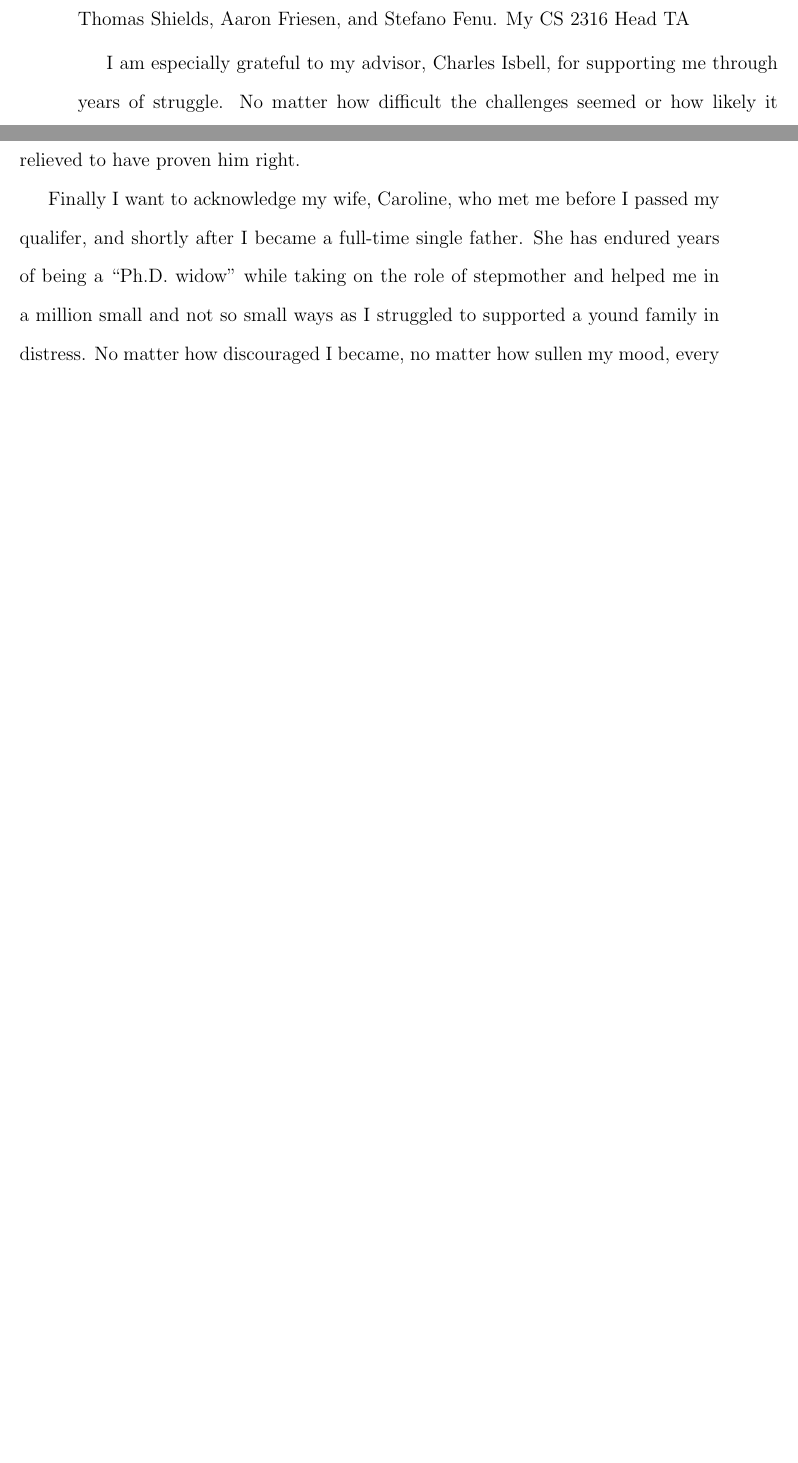
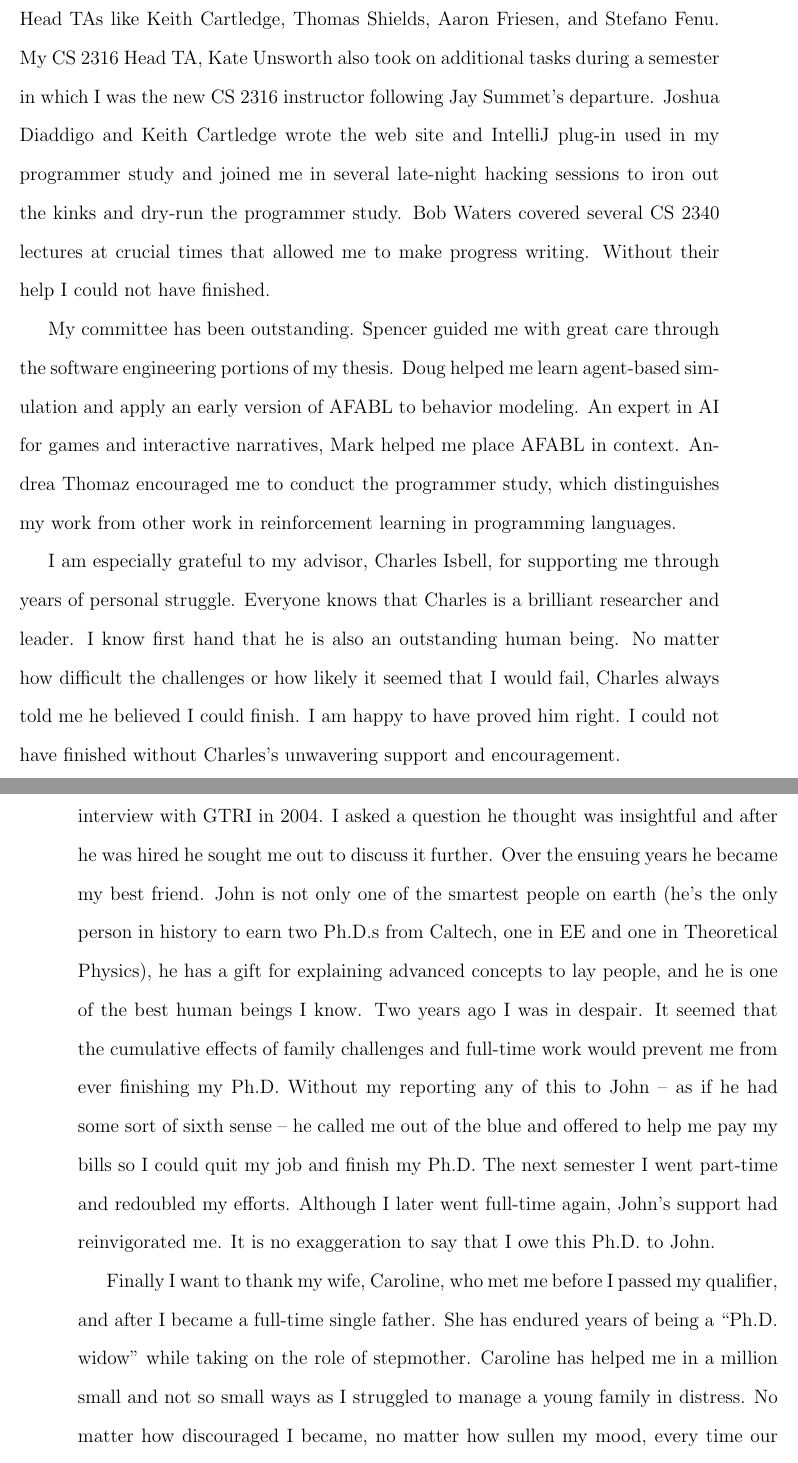
Before and after one commit to dr-cs/dissertation, a LaTeX thesis (simpkins-dissertation.tex, which reads acknowledgements.tex): two parts of pages 6 and 7 of 170 before the commit and two parts of pages 7 and 8 of 172 after it, joined at a grey line, cut so that both start at the same text, the shorter picture padded with empty space. Compiled offline with pdfLaTeX.

Commit message:
Add John to acknowledgements, extend to three pages

```diff
--- a/acknowledgements.tex
+++ b/acknowledgements.tex
@@ -14,11 +14,19 @@ Charles Isbell accepted me as his student just when I needed him. Becoming Charl
 
-I did most of my writing during the Fall 2016 semester. During that time my CS 1331 head TA, Taylor Hartman, took on a great deal of responsibility to allow me more time to write. CS 1331 could not have functioned as well as it did without her leadership and the groundwork laid by past TAs and Head TAs -- Keith Cartledge, Thomas Shields, Aaron Friesen, and Stefano Fenu. My CS 2316 Head TA
+As a graduate student I was inspired by Ashok Goel's Artificial Intelligence and Cognitive Science classes, Charles's Machine Learning class, and Spencer Rugaber's Programming Language Design class.
 
-I am especially grateful to my advisor, Charles Isbell, for supporting me through years of struggle. No matter how difficult the challenges seemed or how likely it seemed that I would fail, Charles always told me he believed I could finish. I am relieved to have proven him right.
+I am grateful that Mark Riedl and Charles invited me to join their funded project on computational interactive narratives. Working with them was a joy. After that project ended, Charles and my current boss, Bill Leahy, gave me the opportunity to become a lecturer. I am grateful to Bill for welcoming me into a group of outstanding teaching professionals that will likely be my home for the rest of my professional life.
 
-Finally I want to acknowledge my wife, Caroline, who met me before I passed my qualifer, and shortly after I became a full-time single father. She has endured years of being a ``Ph.D. widow'' while taking on the role of stepmother and helped me in a million small and not so small ways as I struggled to supported a yound family in distress. No matter how discouraged I became, no matter how sullen my mood, every time our eyes met she smiled sincerely. It is impossible to overstate how reassuring such a seemingly small gesture can be. I would not be here without Caroline.
+I did most of my writing during Fall 2016. My CS 1331 Head TA, Taylor Hartman, took on a great deal of responsibility to allow me more time to write. CS 1331 could not have functioned so well without her leadership and the groundwork laid by past Head TAs like Keith Cartledge, Thomas Shields, Aaron Friesen, and Stefano Fenu. My CS 2316 Head TA, Kate Unsworth also took on additional tasks during a semester in which I was the new CS 2316 instructor following Jay Summet's departure. Joshua Diaddigo and Keith Cartledge wrote the web site and IntelliJ plug-in used in my programmer study and joined me in several late-night hacking sessions to iron out the kinks and dry-run the programmer study. Bob Waters covered several CS 2340 lectures at crucial times that allowed me to make progress writing. Without their help I could not have finished.
 
+My committee has been outstanding. Spencer guided me with great care through the software engineering portions of my thesis. Doug helped me learn agent-based simulation and apply an early version of AFABL to behavior modeling. An expert in AI for games and interactive narratives, Mark helped me place AFABL in context. Andrea Thomaz encouraged me to conduct the programmer study, which distinguishes my work from other work in reinforcement learning in programming languages.
 
+I am especially grateful to my advisor, Charles Isbell, for supporting me through years of personal struggle. Everyone knows that Charles is a brilliant researcher and leader. I know first hand that he is also an outstanding human being. No matter how difficult the challenges or how likely it seemed that I would fail, Charles always told me he believed I could finish. I am happy to have proved him right. I could not have finished without Charles's unwavering support and encouragement.
+
+\newpage
+
+I met John Cortese when he gave a talk on quantum computing as part of his interview with GTRI in 2004. I asked a question he thought was insightful and after he was hired he sought me out to discuss it further. Over the ensuing years he became my best friend. John is not only one of the smartest people on earth (he's the only person in history to earn two Ph.D.s from Caltech, one in EE and one in Theoretical Physics), he has a gift for explaining advanced concepts to lay people, and he is one of the best human beings I know. Two years ago I was in despair. It seemed that the cumulative effects of family challenges and full-time work would prevent me from ever finishing my Ph.D. Without my reporting any of this to John -- as if he had some sort of sixth sense -- he called me out of the blue and offered to help me pay my bills so I could quit my job and finish my Ph.D. The next semester I went part-time and redoubled my efforts. Although I later went full-time again, John's support had reinvigorated me. It is no exaggeration to say that I owe this Ph.D. to John.
+
+Finally I want to thank my wife, Caroline, who met me before I passed my qualifier, and after I became a full-time single father. She has endured years of being a ``Ph.D. widow'' while taking on the role of stepmother. Caroline has helped me in a million small and not so small ways as I struggled to manage a young family in distress. No matter how discouraged I became, no matter how sullen my mood, every time our eyes met she smiled. It is difficult to overstate the impact of such a seemingly small gesture. I would not be here without Caroline.
 
 \clearpage
 %\pagenumbering{gobble}  %remove page number on summary page
```
Also changed, not shown: acknowledgements.tex (6 more changed lines).
